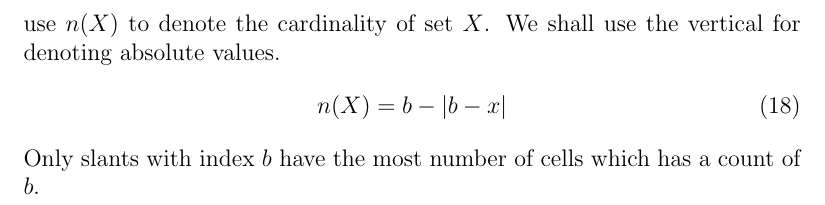
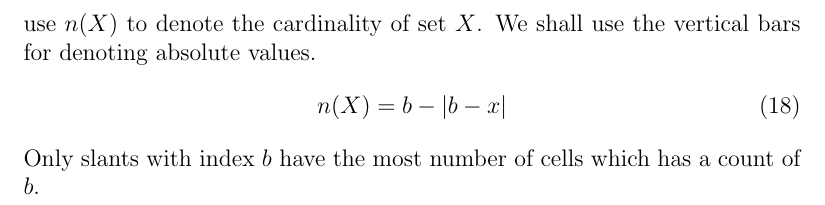
Before and after one commit to makoru-hikage/sasquare-docs, a LaTeX document (sasquare.tex): part of page 22 of 22, cut so that both start at the same text. Compiled offline with pdfLaTeX.

Commit message:
Fix typo

```diff
--- a/sasquare.tex
+++ b/sasquare.tex
@@ -877,7 +877,7 @@
     \end{figure}
 
     \subsection{The Cardinality of a Given Slant} \label{slant_cardinality}
-    Not all slants have the same number of cells. Only $b-1$ pairs of slants of have the same number of cells for each kind of slants. To get the number of cells in a given slant index. Let $x$ be either a descending ($\kappa$) or an ascending ($\upsilon$) index. Let $X$ be a set of cells belonging to a chosen slant. To resolve the ambuiguity that shall arise when we use the vertical bar notation, we shall use $n(X)$ to denote the cardinality of set $X$. We shall use the vertical for denoting absolute values.
+    Not all slants have the same number of cells. Only $b-1$ pairs of slants of have the same number of cells for each kind of slants. To get the number of cells in a given slant index. Let $x$ be either a descending ($\kappa$) or an ascending ($\upsilon$) index. Let $X$ be a set of cells belonging to a chosen slant. To resolve the ambuiguity that shall arise when we use the vertical bar notation, we shall use $n(X)$ to denote the cardinality of set $X$. We shall use the vertical bars for denoting absolute values.
     \begin{equation}
         n(X) = b - |b - x|
     \end{equation}
```
